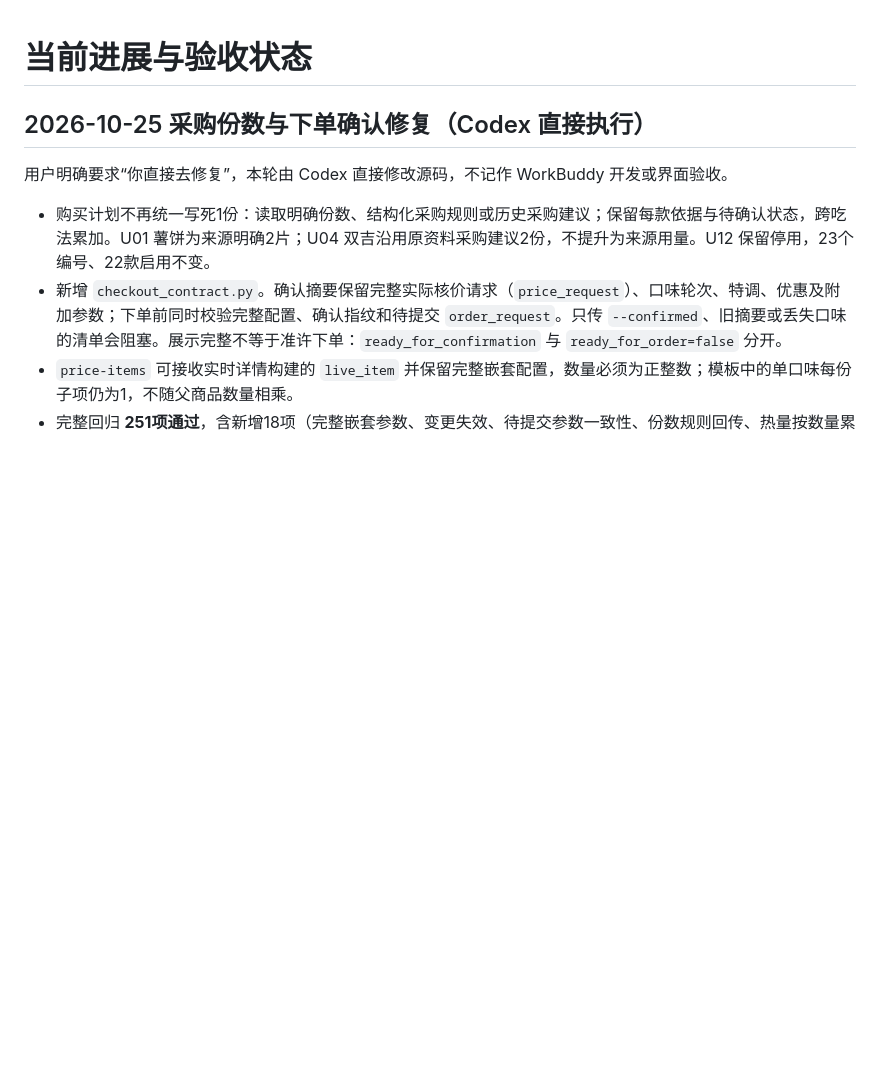
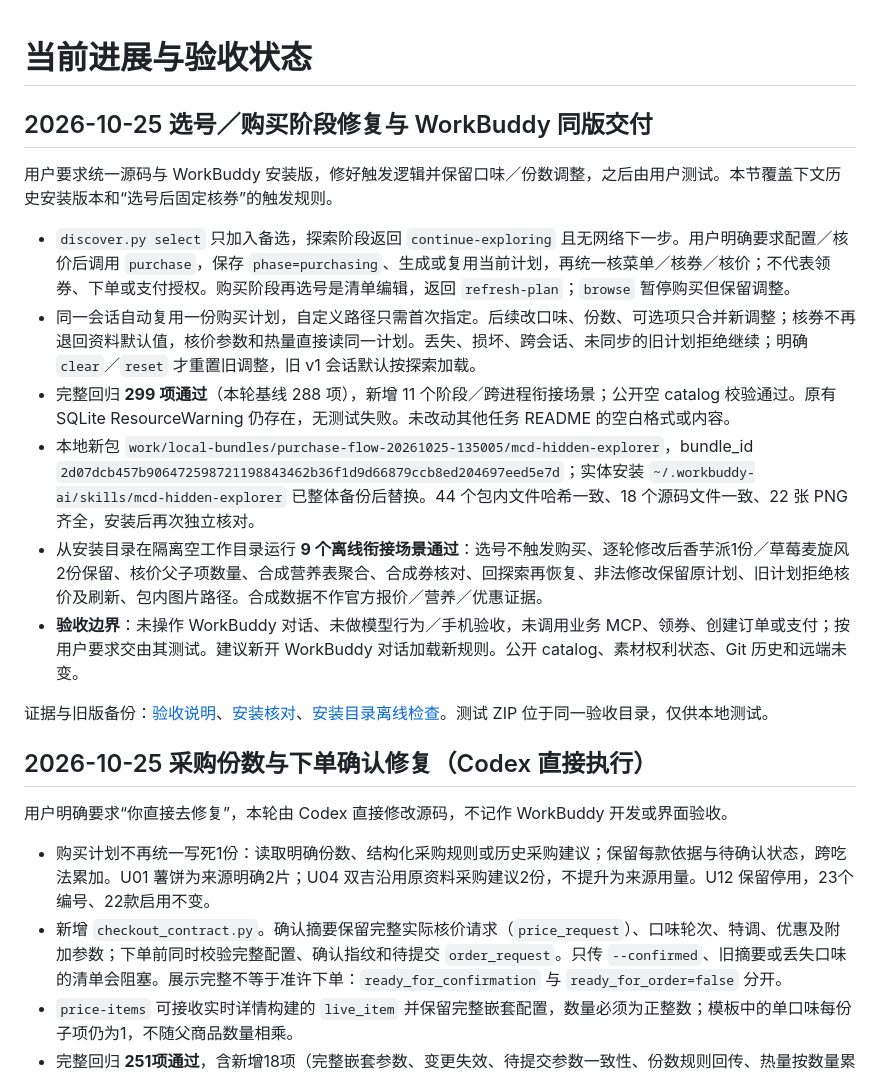
Before and after one commit to dajiangde/mc-master-eater, a Markdown page: docs/STATUS.md, the part around the change. GitHub-like rendering; blank space fills up the shorter version.

Commit message:
docs(explorer): record purchase-stage installation acceptance

```diff
--- a/docs/STATUS.md
+++ b/docs/STATUS.md
@@ -1,4 +1,17 @@
 # 当前进展与验收状态
+
+## 2026-10-25 选号／购买阶段修复与 WorkBuddy 同版交付
+
+用户要求统一源码与 WorkBuddy 安装版，修好触发逻辑并保留口味／份数调整，之后由用户测试。本节覆盖下文历史安装版本和“选号后固定核券”的触发规则。
+
+- `discover.py select` 只加入备选，探索阶段返回 `continue-exploring` 且无网络下一步。用户明确要求配置／核价后调用 `purchase`，保存 `phase=purchasing`、生成或复用当前计划，再统一核菜单／核券／核价；不代表领券、下单或支付授权。购买阶段再选号是清单编辑，返回 `refresh-plan`；`browse` 暂停购买但保留调整。
+- 同一会话自动复用一份购买计划，自定义路径只需首次指定。后续改口味、份数、可选项只合并新调整；核券不再退回资料默认值，核价参数和热量直接读同一计划。丢失、损坏、跨会话、未同步的旧计划拒绝继续；明确 `clear`／`reset` 才重置旧调整，旧 v1 会话默认按探索加载。
+- 完整回归 **299 项通过**（本轮基线 288 项），新增 11 个阶段／跨进程衔接场景；公开空 catalog 校验通过。原有 SQLite ResourceWarning 仍存在，无测试失败。未改动其他任务 README 的空白格式或内容。
+- 本地新包 `work/local-bundles/purchase-flow-20261025-135005/mcd-hidden-explorer`，bundle_id `2d07dcb457b906472598721198843462b36f1d9d66879ccb8ed204697eed5e7d`；实体安装 `~/.workbuddy-ai/skills/mcd-hidden-explorer` 已整体备份后替换。44 个包内文件哈希一致、18 个源码文件一致、22 张 PNG 齐全，安装后再次独立核对。
+- 从安装目录在隔离空工作目录运行 **9 个离线衔接场景通过**：选号不触发购买、逐轮修改后香芋派1份／草莓麦旋风2份保留、核价父子项数量、合成营养表聚合、合成券核对、回探索再恢复、非法修改保留原计划、旧计划拒绝核价及刷新、包内图片路径。合成数据不作官方报价／营养／优惠证据。
+- **验收边界**：未操作 WorkBuddy 对话、未做模型行为／手机验收，未调用业务 MCP、领券、创建订单或支付；按用户要求交由其测试。建议新开 WorkBuddy 对话加载新规则。公开 catalog、素材权利状态、Git 历史和远端未变。
+
+证据与旧版备份：[验收说明](../work/validation/purchase-flow-20261025-135005/REPORT.md)、[安装核对](../work/validation/purchase-flow-20261025-135005/INSTALLATION.json)、[安装目录离线检查](../work/validation/purchase-flow-20261025-135005/installed-checks.json)。测试 ZIP 位于同一验收目录，仅供本地测试。
 
 ## 2026-10-25 采购份数与下单确认修复（Codex 直接执行）
 
```
